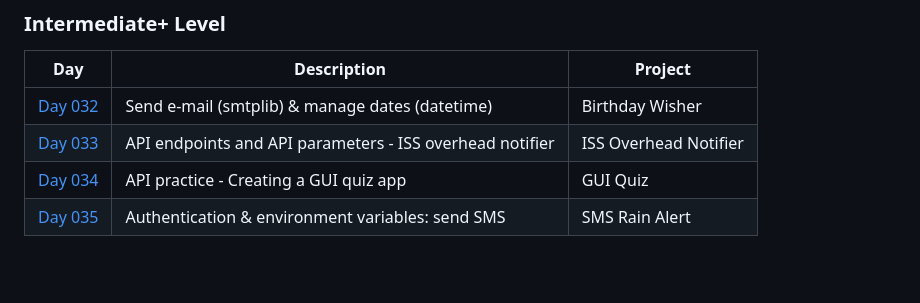
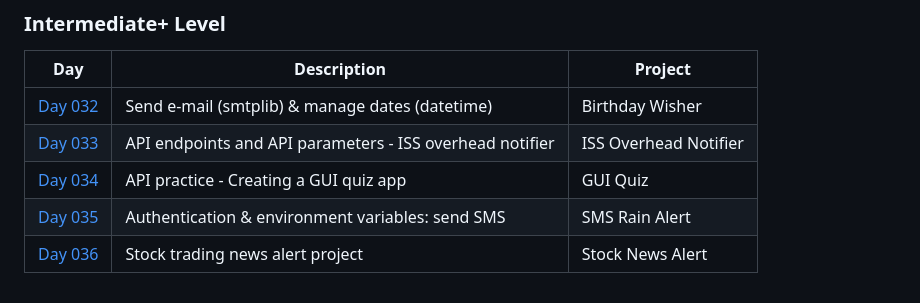
Before and after one commit to mfsuzigan/100_days_of_code_python, a Markdown page: readme.md, the part around the change. Drawn GitHub-style; blank space fills up the shorter version.

Commit message:
D36: readme update

```diff
--- a/readme.md
+++ b/readme.md
@@ -58,3 +58,4 @@ ___
 | [Day 033](/day033) | API endpoints and API parameters - ISS overhead notifier | ISS Overhead Notifier |
 | [Day 034](/day034) | API practice - Creating a GUI quiz app                   | GUI Quiz              |
 | [Day 035](/day035) | Authentication & environment variables: send SMS         | SMS Rain Alert        |
+| [Day 036](/day036) | Stock trading news alert project                         | Stock News Alert      |
```
